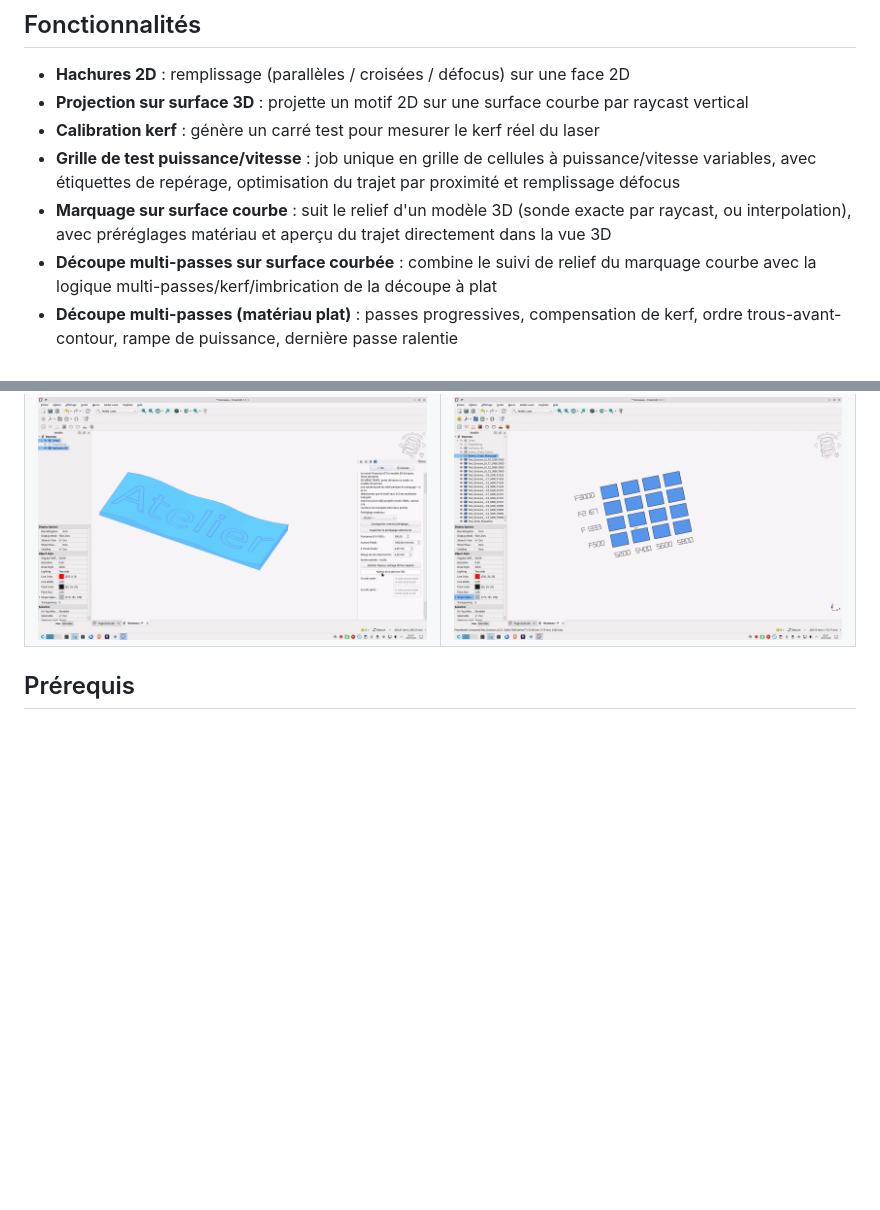
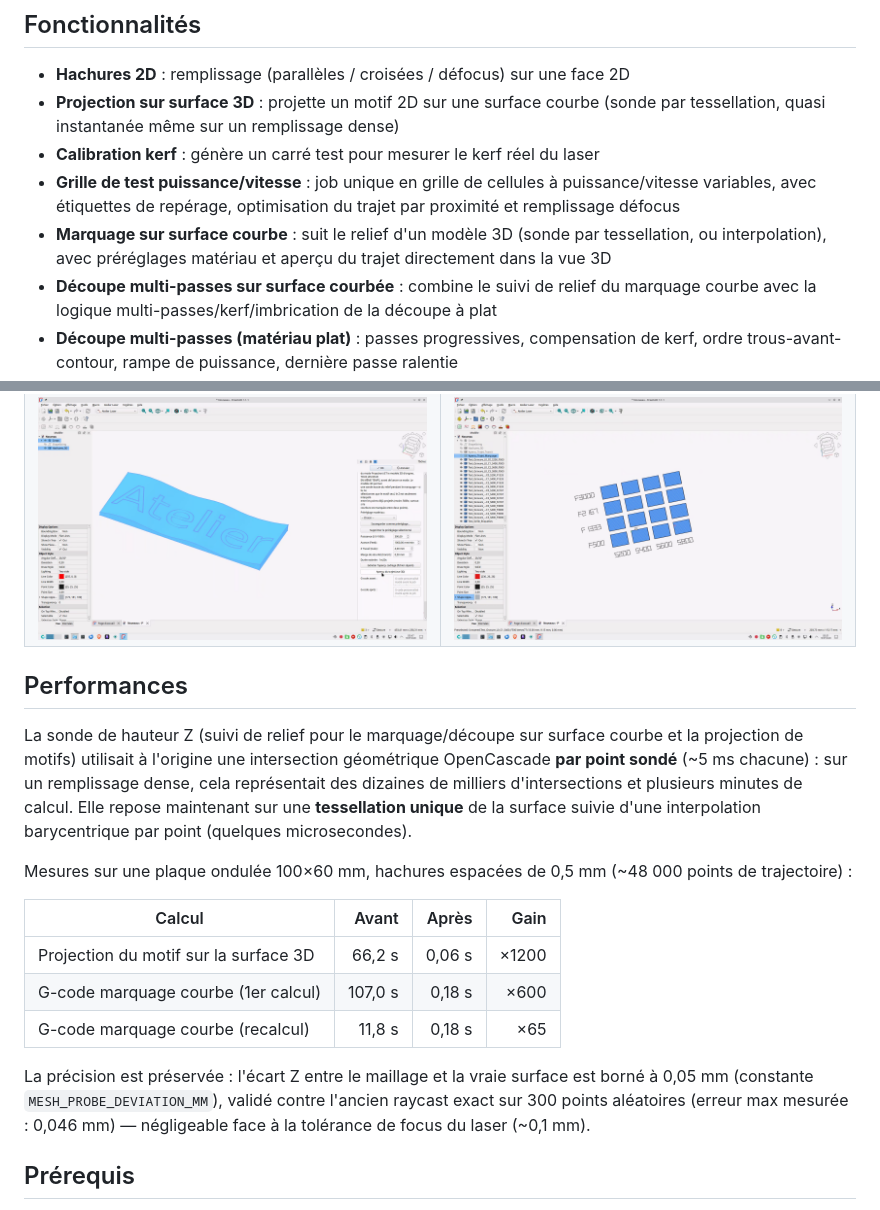
Before and after one commit to atelierduverdier/LaserAtelier, a Markdown page: README.md, 2 parts joined by grey strips. Drawn GitHub-style; blank space fills up the shorter version.

Commit message:
Documente les gains de performance de la sonde par tessellation

```diff
--- a/README.md
+++ b/README.md
@@ -5,10 +5,10 @@ Workbench [FreeCAD](https://www.freecad.org/) pour la génération de G-code de
 ## Fonctionnalités
 
 - **Hachures 2D** : remplissage (parallèles / croisées / défocus) sur une face 2D
-- **Projection sur surface 3D** : projette un motif 2D sur une surface courbe par raycast vertical
+- **Projection sur surface 3D** : projette un motif 2D sur une surface courbe (sonde par tessellation, quasi instantanée même sur un remplissage dense)
 - **Calibration kerf** : génère un carré test pour mesurer le kerf réel du laser
 - **Grille de test puissance/vitesse** : job unique en grille de cellules à puissance/vitesse variables, avec étiquettes de repérage, optimisation du trajet par proximité et remplissage défocus
-- **Marquage sur surface courbe** : suit le relief d'un modèle 3D (sonde exacte par raycast, ou interpolation), avec préréglages matériau et aperçu du trajet directement dans la vue 3D
+- **Marquage sur surface courbe** : suit le relief d'un modèle 3D (sonde par tessellation, ou interpolation), avec préréglages matériau et aperçu du trajet directement dans la vue 3D
 - **Découpe multi-passes sur surface courbée** : combine le suivi de relief du marquage courbe avec la logique multi-passes/kerf/imbrication de la découpe à plat
 - **Découpe multi-passes (matériau plat)** : passes progressives, compensation de kerf, ordre trous-avant-contour, rampe de puissance, dernière passe ralentie
 - **Job combiné** : empile plusieurs opérations (marquage, découpe, grille de test) dans un seul fichier G-code avec un seul armement du laser, transition de sécurité anti-collision entre opérations
@@ -24,6 +24,20 @@ Workbench [FreeCAD](https://www.freecad.org/) pour la génération de G-code de
 |---|---|
 | ![Résultat coloré](docs/screenshots/resultat-colore.png) | ![Job combiné](docs/screenshots/job-combine.png) |
 | ![Réglages de marquage](docs/screenshots/parametres-marquage.png) | ![Grille de test puissance/vitesse](docs/screenshots/grille-test-puissance-vitesse.png) |
+
+## Performances
+
+La sonde de hauteur Z (suivi de relief pour le marquage/découpe sur surface courbe et la projection de motifs) utilisait à l'origine une intersection géométrique OpenCascade **par point sondé** (~5 ms chacune) : sur un remplissage dense, cela représentait des dizaines de milliers d'intersections et plusieurs minutes de calcul. Elle repose maintenant sur une **tessellation unique** de la surface suivie d'une interpolation barycentrique par point (quelques microsecondes).
+
+Mesures sur une plaque ondulée 100×60 mm, hachures espacées de 0,5 mm (~48 000 points de trajectoire) :
+
+| Calcul | Avant | Après | Gain |
+|---|---:|---:|---:|
+| Projection du motif sur la surface 3D | 66,2 s | 0,06 s | ×1200 |
+| G-code marquage courbe (1er calcul) | 107,0 s | 0,18 s | ×600 |
+| G-code marquage courbe (recalcul) | 11,8 s | 0,18 s | ×65 |
+
+La précision est préservée : l'écart Z entre le maillage et la vraie surface est borné à 0,05 mm (constante `MESH_PROBE_DEVIATION_MM`), validé contre l'ancien raycast exact sur 300 points aléatoires (erreur max mesurée : 0,046 mm) — négligeable face à la tolérance de focus du laser (~0,1 mm).
 
 ## Prérequis
 
```
